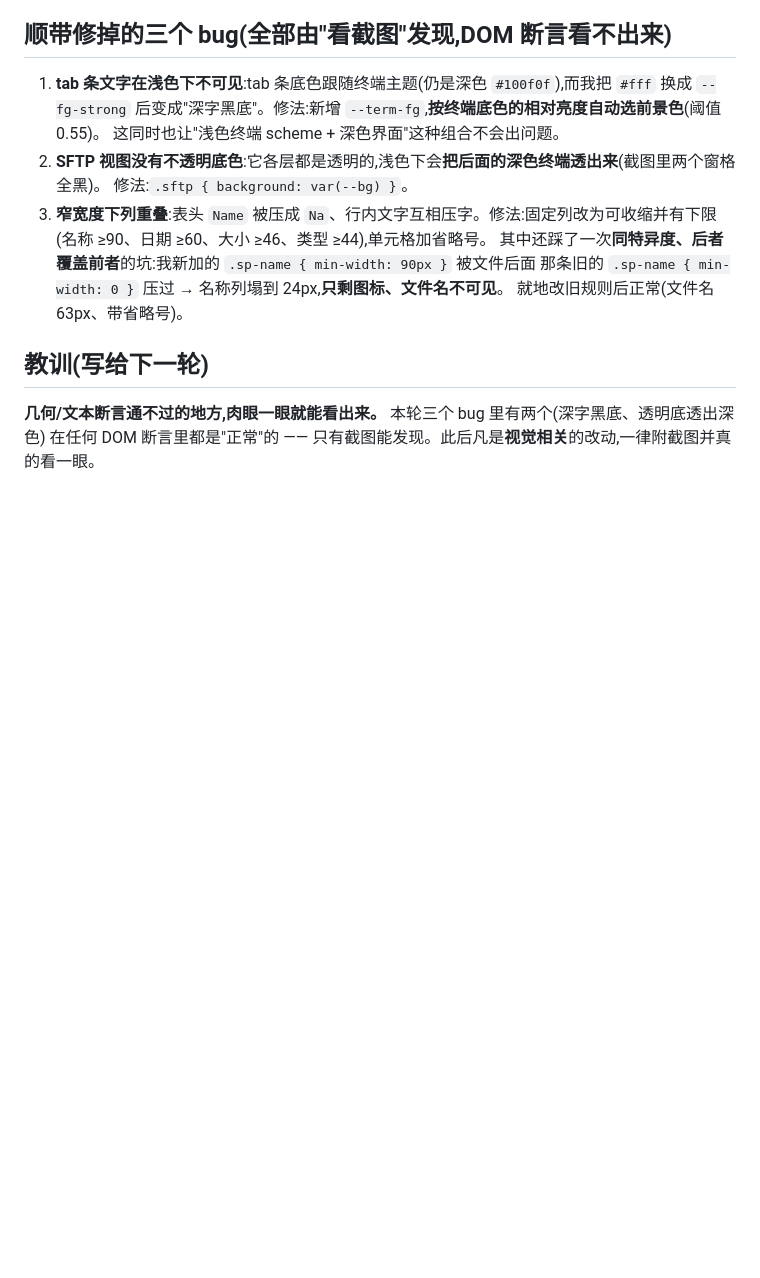
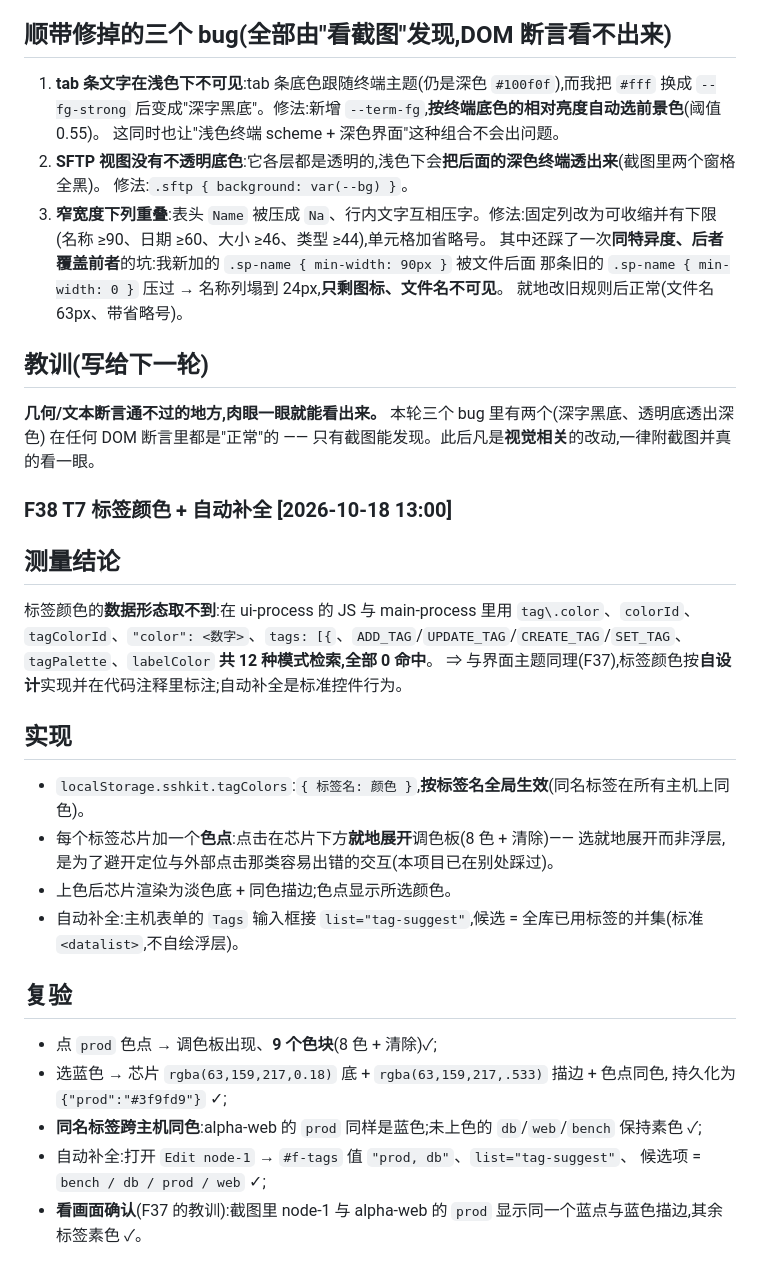
Before and after one commit to suninx/sshkit, a Markdown page: bench/FINDINGS.md, the part around the change. Rendered like a GitHub page; blank space fills up the shorter version.

Commit message:
bench: F38 标签颜色与自动补全复验记录;PROTOCOL T7 未做项清空

```diff
--- a/bench/FINDINGS.md
+++ b/bench/FINDINGS.md
@@ -832,3 +832,24 @@
 ## 教训(写给下一轮)
 **几何/文本断言通不过的地方,肉眼一眼就能看出来。** 本轮三个 bug 里有两个(深字黑底、透明底透出深色)
 在任何 DOM 断言里都是"正常"的 —— 只有截图能发现。此后凡是**视觉相关**的改动,一律附截图并真的看一眼。
+
+### F38 T7 标签颜色 + 自动补全                                    [2026-10-18 13:00]
+## 测量结论
+标签颜色的**数据形态取不到**:在 ui-process 的 JS 与 main-process 里用
+`tag\.color`、`colorId`、`tagColorId`、`"color": <数字>`、`tags: [{`、`ADD_TAG`/`UPDATE_TAG`/`CREATE_TAG`/`SET_TAG`、
+`tagPalette`、`labelColor` **共 12 种模式检索,全部 0 命中**。
+⇒ 与界面主题同理(F37),标签颜色按**自设计**实现并在代码注释里标注;自动补全是标准控件行为。
+## 实现
+- `localStorage.sshkit.tagColors`:`{ 标签名: 颜色 }`,**按标签名全局生效**(同名标签在所有主机上同色)。
+- 每个标签芯片加一个**色点**:点击在芯片下方**就地展开**调色板(8 色 + 清除)——
+  选就地展开而非浮层,是为了避开定位与外部点击那类容易出错的交互(本项目已在别处踩过)。
+- 上色后芯片渲染为淡色底 + 同色描边;色点显示所选颜色。
+- 自动补全:主机表单的 `Tags` 输入框接 `list="tag-suggest"`,候选 = 全库已用标签的并集(标准 `<datalist>`,不自绘浮层)。
+## 复验
+- 点 `prod` 色点 → 调色板出现、**9 个色块**(8 色 + 清除)✓;
+- 选蓝色 → 芯片 `rgba(63,159,217,0.18)` 底 + `rgba(63,159,217,.533)` 描边 + 色点同色,
+  持久化为 `{"prod":"#3f9fd9"}` ✓;
+- **同名标签跨主机同色**:alpha-web 的 `prod` 同样是蓝色;未上色的 `db`/`web`/`bench` 保持素色 ✓;
+- 自动补全:打开 `Edit node-1` → `#f-tags` 值 `"prod, db"`、`list="tag-suggest"`、
+  候选项 = `bench / db / prod / web` ✓;
+- **看画面确认**(F37 的教训):截图里 node-1 与 alpha-web 的 `prod` 显示同一个蓝点与蓝色描边,其余标签素色 ✓。
```
Also changed, not shown: bench/PROTOCOL.md (+1 -1 lines).
